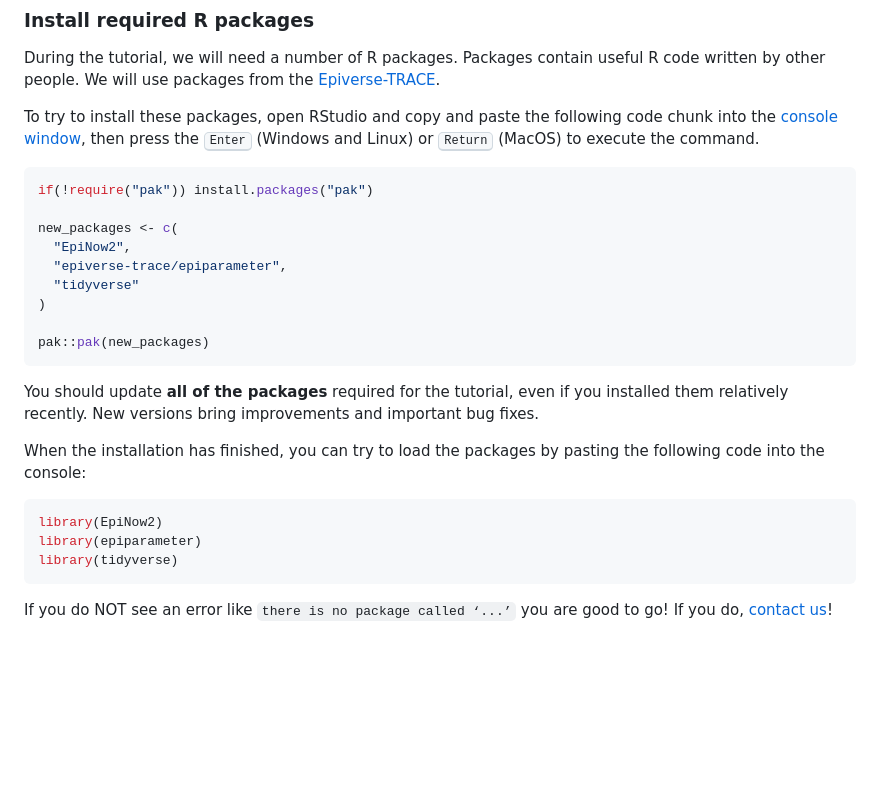
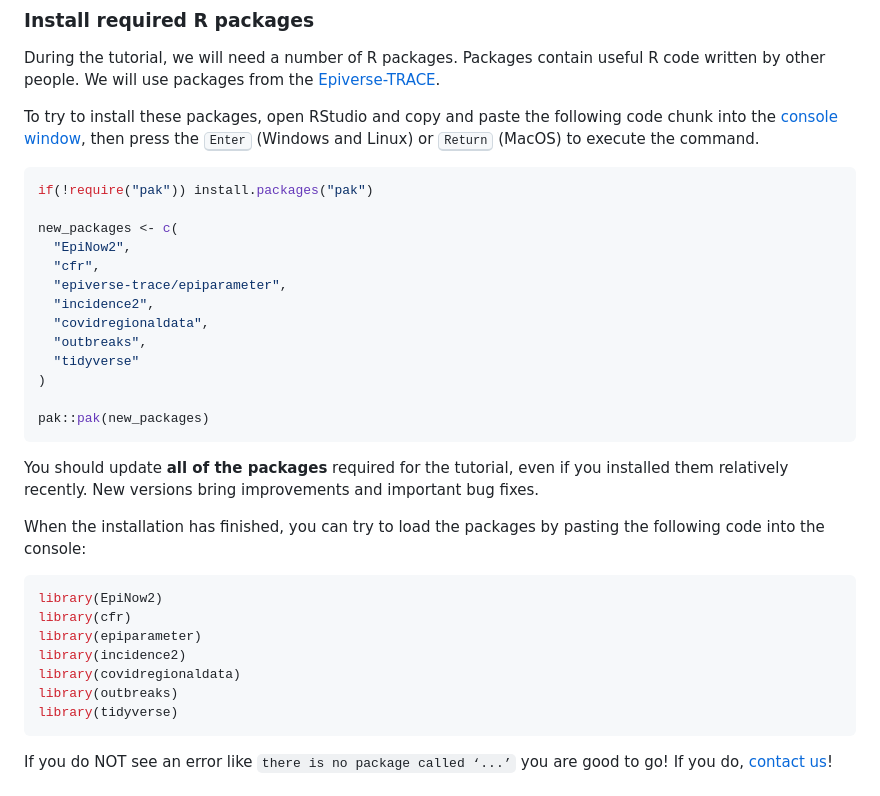
Before and after one commit to epiverse-trace/tutorials-middle, a Markdown page: learners/setup.md, the part around the change. Drawn GitHub-style; blank space fills up the shorter version.

Commit message:
add packages from new episodes (#23)

````diff
--- a/learners/setup.md
+++ b/learners/setup.md
@@ -53,7 +53,11 @@ if(!require("pak")) install.packages("pak")
 
 new_packages <- c(
   "EpiNow2",
+  "cfr",
   "epiverse-trace/epiparameter",
+  "incidence2",
+  "covidregionaldata",
+  "outbreaks",
   "tidyverse"
 )
 
@@ -66,7 +70,11 @@ When the installation has finished, you can try to load the packages by pasting
 
 ```r
 library(EpiNow2)
+library(cfr)
 library(epiparameter)
+library(incidence2)
+library(covidregionaldata)
+library(outbreaks)
 library(tidyverse)
 ```
 
````
